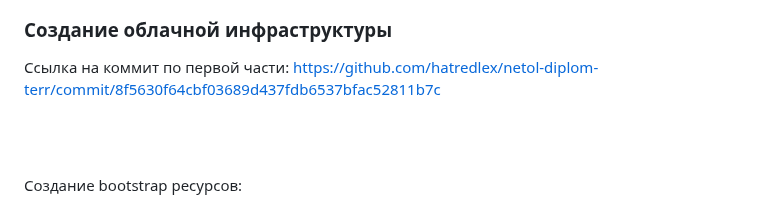
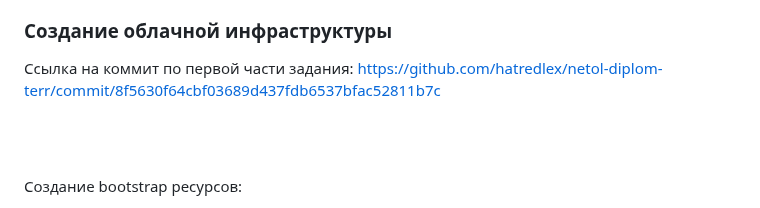
Before and after one commit to hatredlex/netology, a Markdown page: README.md, the part around the change. Drawn GitHub-style.

```diff
--- a/README.md
+++ b/README.md
@@ -10,7 +10,8 @@
 
 ### Создание облачной инфраструктуры
 
-Ссылка на коммит по первой части: https://github.com/hatredlex/netol-diplom-terr/commit/8f5630f64cbf03689d437fdb6537bfac52811b7c
+Ссылка на коммит по первой части задания:
+https://github.com/hatredlex/netol-diplom-terr/commit/8f5630f64cbf03689d437fdb6537bfac52811b7c
 
 <br><br>
 
```
